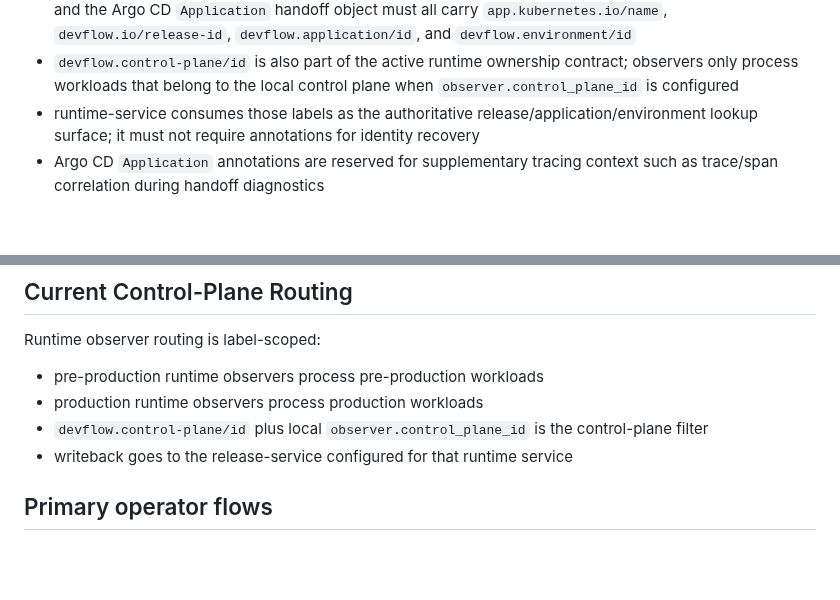
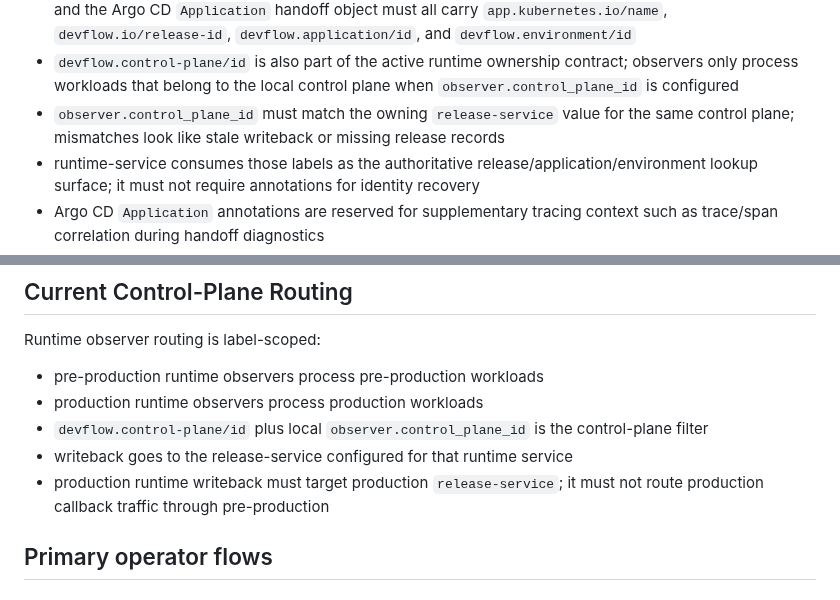
Before and after one commit to bsonger/devflow-service, a Markdown page: docs/services/runtime-service.md, 2 parts joined by grey strips. Rendered like a GitHub page; blank space fills up the shorter version.

Commit message:
docs: clarify control-plane observer ownership

```diff
--- a/docs/services/runtime-service.md
+++ b/docs/services/runtime-service.md
@@ -107,6 +107,7 @@
 - after restart, runtime state is expected to be rebuilt by the in-process observers
 - release-owned Kubernetes metadata is the runtime identity contract: rendered workloads, pod templates, and the Argo CD `Application` handoff object must all carry `app.kubernetes.io/name`, `devflow.io/release-id`, `devflow.application/id`, and `devflow.environment/id`
 - `devflow.control-plane/id` is also part of the active runtime ownership contract; observers only process workloads that belong to the local control plane when `observer.control_plane_id` is configured
+- `observer.control_plane_id` must match the owning `release-service` value for the same control plane; mismatches look like stale writeback or missing release records
 - runtime-service consumes those labels as the authoritative release/application/environment lookup surface; it must not require annotations for identity recovery
 - Argo CD `Application` annotations are reserved for supplementary tracing context such as trace/span correlation during handoff diagnostics
 - runtime-service active/runtime-domain storage is PostgreSQL-free
@@ -174,6 +175,7 @@ Runtime observer routing is label-scoped:
 - production runtime observers process production workloads
 - `devflow.control-plane/id` plus local `observer.control_plane_id` is the control-plane filter
 - writeback goes to the release-service configured for that runtime service
+- production runtime writeback must target production `release-service`; it must not route production callback traffic through pre-production
 
 ## Primary operator flows
 
```
Also changed, not shown: docs/services/release-service.md (+2 -0 lines), docs/system/release-writeback.md (+2 -0 lines).
